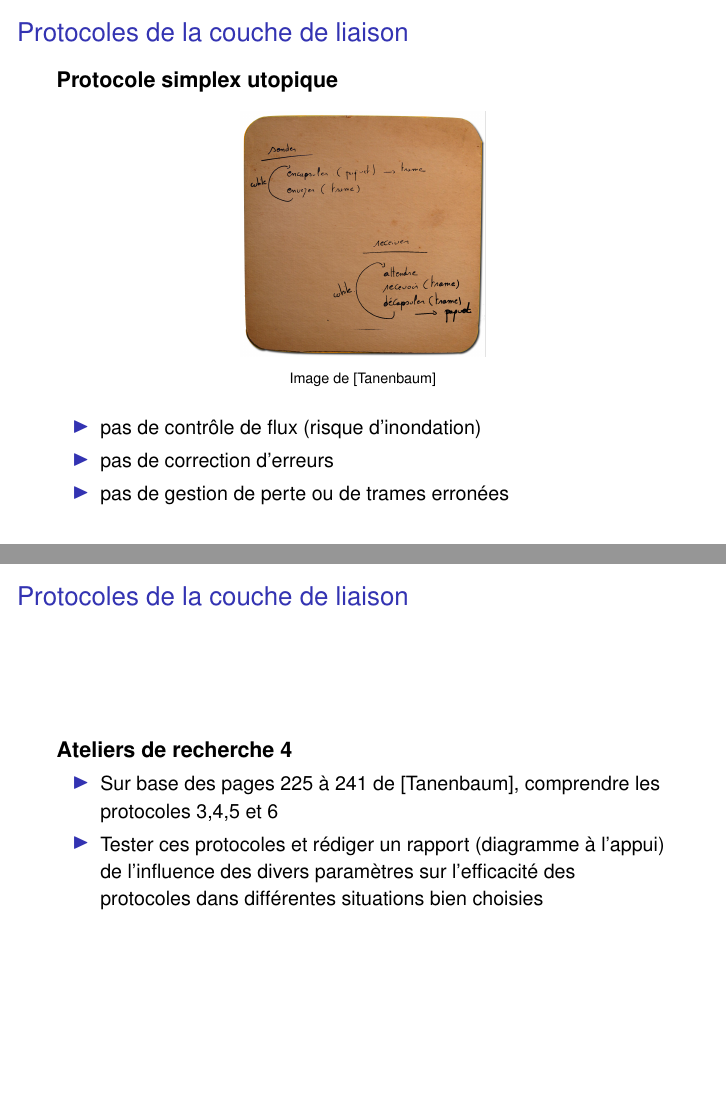
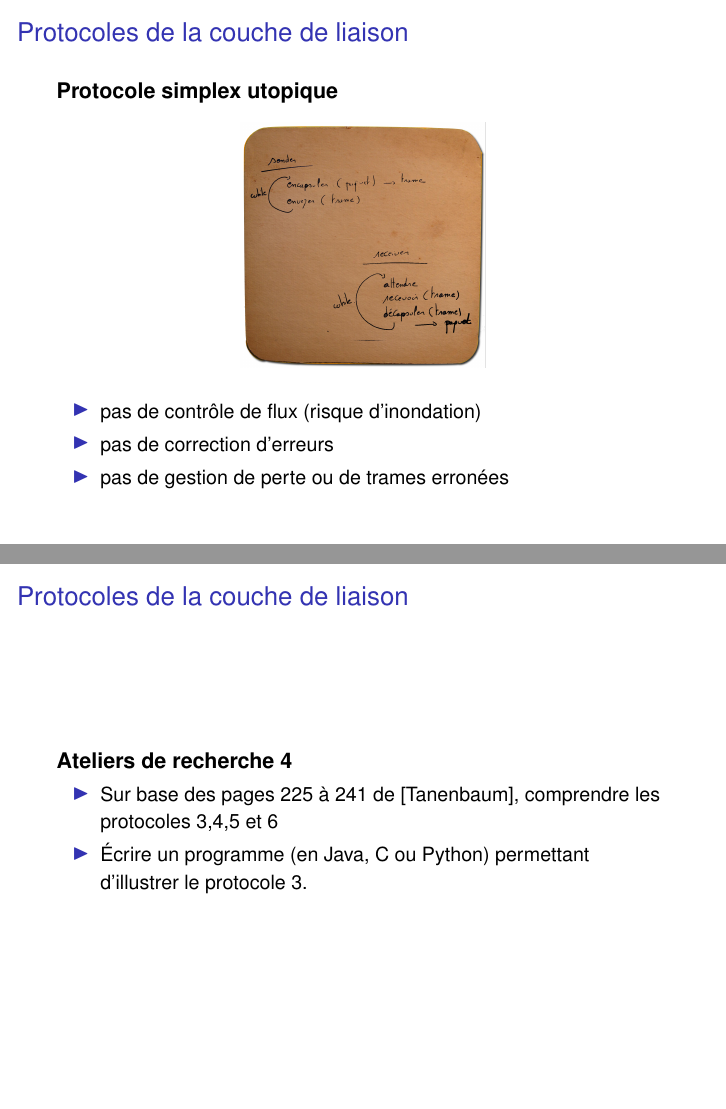
Before and after one commit to pbettens/WAN2i-Slides, LaTeX slides (wan2i-master.tex, which reads wan2i-chapter-protocoles.tex): pages 75 and 77 of 78, joined at a grey line. Compiled offline with pdfLaTeX; a LaTeX package or settings file that is missing is left out.

Commit message:
Modification mineure de l'atelier 4

```diff
--- a/wan2i-chapter-protocoles.tex
+++ b/wan2i-chapter-protocoles.tex
@@ -27,7 +27,6 @@
 {\large\bf Protocole simplex utopique}
 \begin{center}
 	\includegraphics[width=.4\linewidth]{img/sousbock-protocole-1.png}
-	\par{\scriptsize Image de [Tanenbaum]}
 \end{center}
 \begin{itemize}
 	\item pas de contrôle de flux (risque d'inondation)
@@ -57,9 +56,8 @@
 \begin{itemize}
 	\item Sur base des pages 225 à 241 de [Tanenbaum], comprendre les protocoles
 	3,4,5 et 6
-	\item Tester ces protocoles et rédiger un rapport (diagramme à l'appui) de
-	l'influence des divers paramètres sur l'efficacité des protocoles dans
-	différentes situations bien choisies
+	\item Écrire un programme (en Java, C ou Python) permettant d'illustrer le
+	protocole 3.
 \end{itemize}
 \end{frame}
 
```
Also changed, not shown: 1 other file.
